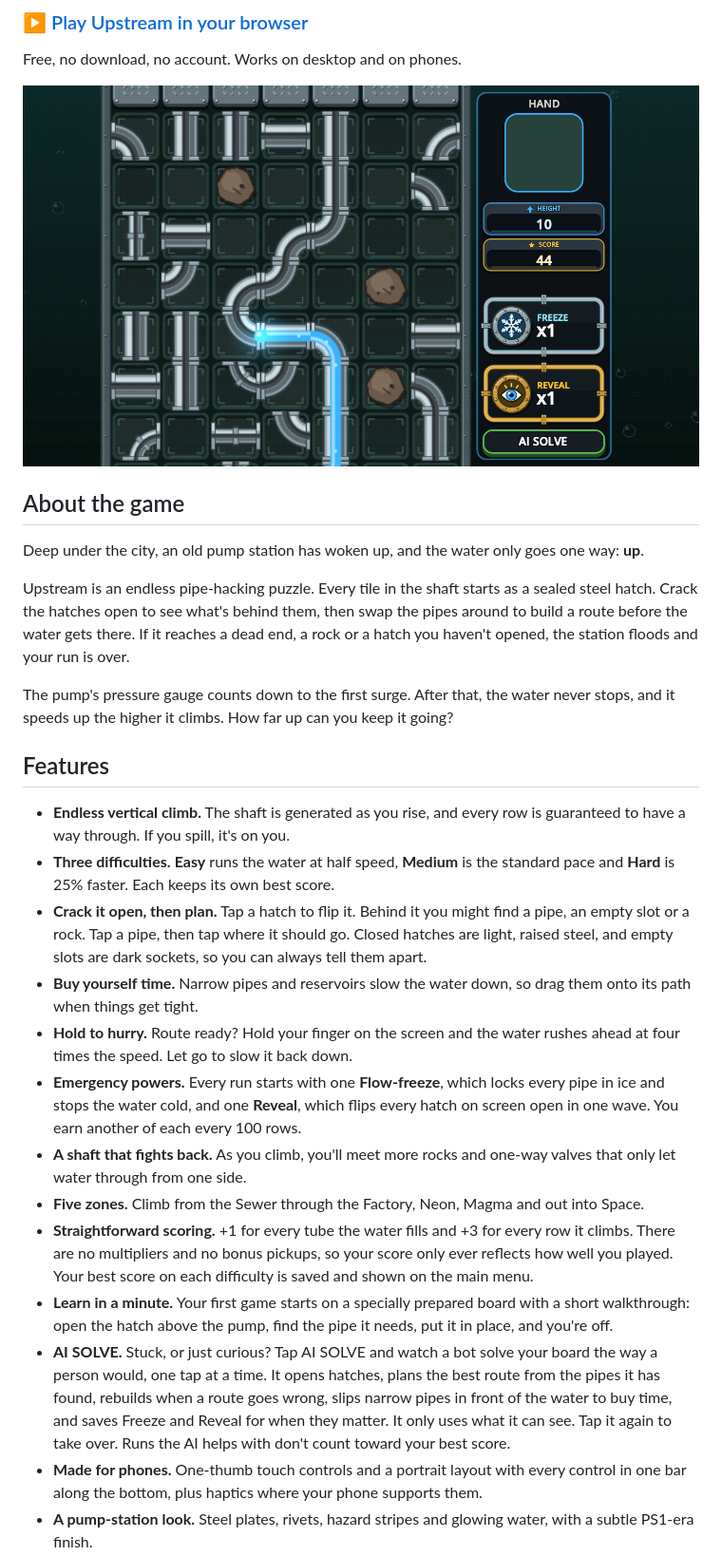
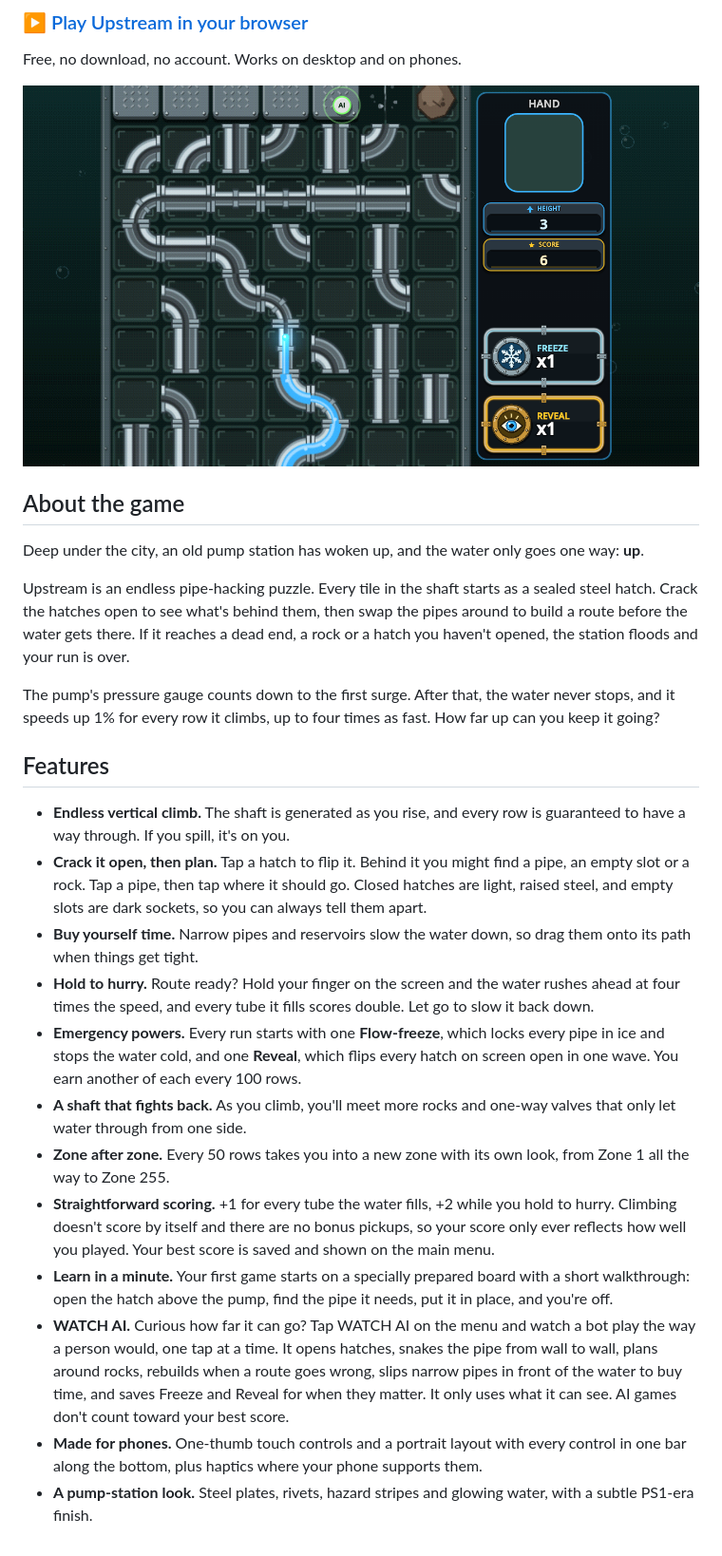
Before and after one commit to zzzteph/upstream, a Markdown page: README.md, the part around one of its changes. Shown at 95% size. Drawn GitHub-style; pictures changed too: media/gameplay.png.

```diff
--- a/README.md
+++ b/README.md
@@ -14,21 +14,20 @@ Deep under the city, an old pump station has woken up, and the water only goes o
 
 Upstream is an endless pipe-hacking puzzle. Every tile in the shaft starts as a sealed steel hatch. Crack the hatches open to see what's behind them, then swap the pipes around to build a route before the water gets there. If it reaches a dead end, a rock or a hatch you haven't opened, the station floods and your run is over.
 
-The pump's pressure gauge counts down to the first surge. After that, the water never stops, and it speeds up the higher it climbs. How far up can you keep it going?
+The pump's pressure gauge counts down to the first surge. After that, the water never stops, and it speeds up 1% for every row it climbs, up to four times as fast. How far up can you keep it going?
 
 ## Features
 
 - **Endless vertical climb.** The shaft is generated as you rise, and every row is guaranteed to have a way through. If you spill, it's on you.
-- **Three difficulties.** **Easy** runs the water at half speed, **Medium** is the standard pace and **Hard** is 25% faster. Each keeps its own best score.
 - **Crack it open, then plan.** Tap a hatch to flip it. Behind it you might find a pipe, an empty slot or a rock. Tap a pipe, then tap where it should go. Closed hatches are light, raised steel, and empty slots are dark sockets, so you can always tell them apart.
 - **Buy yourself time.** Narrow pipes and reservoirs slow the water down, so drag them onto its path when things get tight.
-- **Hold to hurry.** Route ready? Hold your finger on the screen and the water rushes ahead at four times the speed. Let go to slow it back down.
+- **Hold to hurry.** Route ready? Hold your finger on the screen and the water rushes ahead at four times the speed, and every tube it fills scores double. Let go to slow it back down.
 - **Emergency powers.** Every run starts with one **Flow-freeze**, which locks every pipe in ice and stops the water cold, and one **Reveal**, which flips every hatch on screen open in one wave. You earn another of each every 100 rows.
 - **A shaft that fights back.** As you climb, you'll meet more rocks and one-way valves that only let water through from one side.
-- **Five zones.** Climb from the Sewer through the Factory, Neon, Magma and out into Space.
-- **Straightforward scoring.** +1 for every tube the water fills and +3 for every row it climbs. There are no multipliers and no bonus pickups, so your score only ever reflects how well you played. Your best score on each difficulty is saved and shown on the main menu.
+- **Zone after zone.** Every 50 rows takes you into a new zone with its own look, from Zone 1 all the way to Zone 255.
+- **Straightforward scoring.** +1 for every tube the water fills, +2 while you hold to hurry. Climbing doesn't score by itself and there are no bonus pickups, so your score only ever reflects how well you played. Your best score is saved and shown on the main menu.
 - **Learn in a minute.** Your first game starts on a specially prepared board with a short walkthrough: open the hatch above the pump, find the pipe it needs, put it in place, and you're off.
-- **AI SOLVE.** Stuck, or just curious? Tap AI SOLVE and watch a bot solve your board the way a person would, one tap at a time. It opens hatches, plans the best route from the pipes it has found, rebuilds when a route goes wrong, slips narrow pipes in front of the water to buy time, and saves Freeze and Reveal for when they matter. It only uses what it can see. Tap it again to take over. Runs the AI helps with don't count toward your best score.
+- **WATCH AI.** Curious how far it can go? Tap WATCH AI on the menu and watch a bot play the way a person would, one tap at a time. It opens hatches, snakes the pipe from wall to wall, plans around rocks, rebuilds when a route goes wrong, slips narrow pipes in front of the water to buy time, and saves Freeze and Reveal for when they matter. It only uses what it can see. AI games don't count toward your best score.
 - **Made for phones.** One-thumb touch controls and a portrait layout with every control in one bar along the bottom, plus haptics where your phone supports them.
 - **A pump-station look.** Steel plates, rivets, hazard stripes and glowing water, with a subtle PS1-era finish.
 
```
Also changed, not shown: other parts of README.md (+4 -4 lines), DEVELOPMENT.md (+76 -46 lines), media/phone.png, 9 other files.
